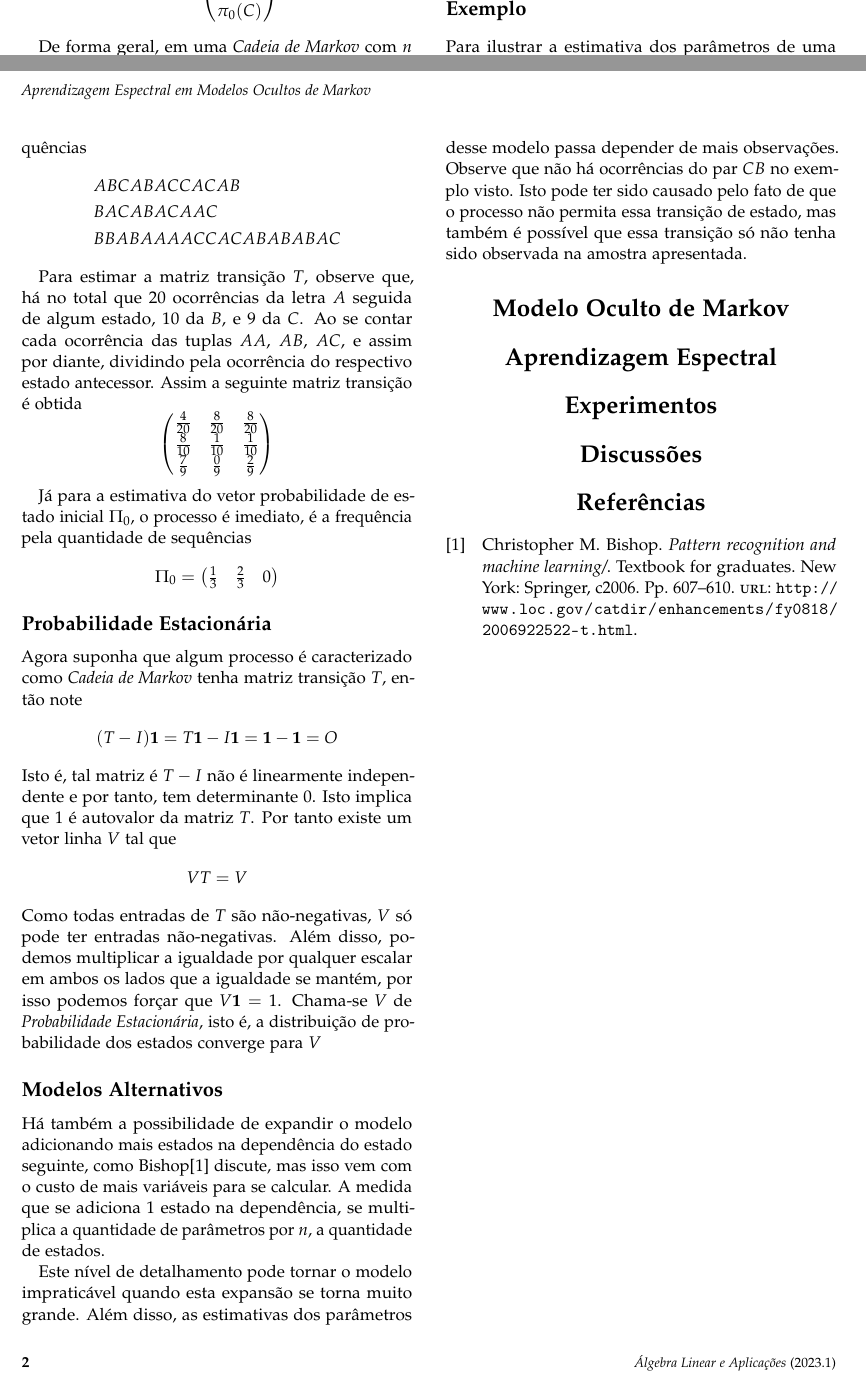
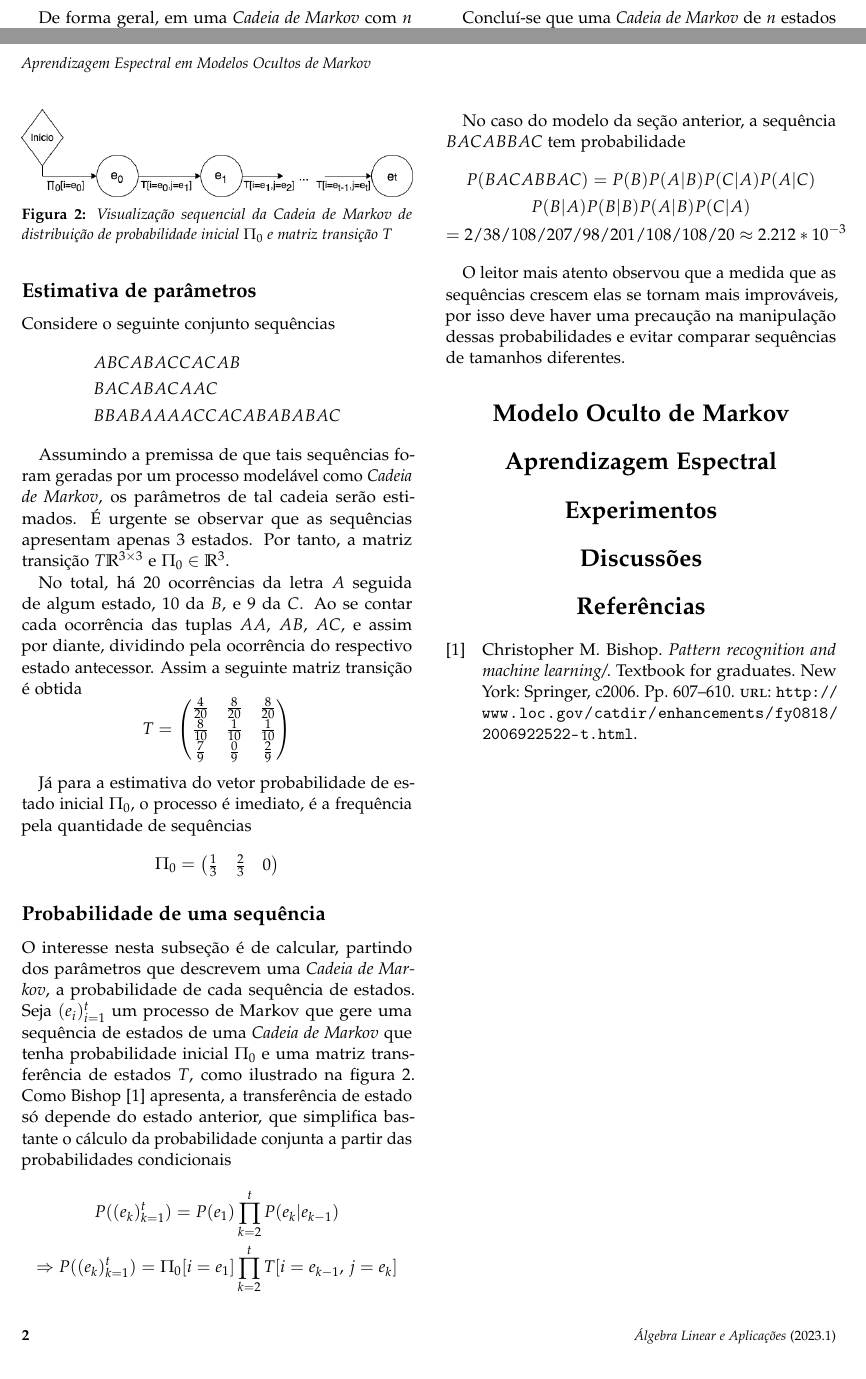
Before and after one commit to jonasrla/spectral-hmm, a LaTeX document (report/artigo.tex, which reads report/sections/2-cadeia-de-markov.tex): two parts of pages 1 and 2 of 2, joined at a grey line, cut at the place of the change. Compiled offline with pdfLaTeX.

Commit message:
1 Revisao da cadeia de markov

```diff
--- a/report/sections/2-cadeia-de-markov.tex
+++ b/report/sections/2-cadeia-de-markov.tex
@@ -44,18 +44,20 @@ Concluí-se que uma \textit{Cadeia de Markov} de $n$ estados é definida por $n^
 	\label{fig:auto_rep}
 \end{figure}
 
-\subsection{Exemplo} \label{sub:exemplo}
+\subsection{Estimativa de parâmetros} \label{sub:exemplo}
 
-Para ilustrar a estimativa dos parâmetros de uma \textit{Cadeia de Markov}, considere o seguinte conjunto sequências
+Considere o seguinte conjunto sequências
 \begin{align*}
 	&ABCABACCACAB         \\
 	&BACABACAAC           \\
 	&BBABAAAACCACABABABAC
 \end{align*}
 
-Para estimar a matriz transição $T$, observe que, há no total que $20$ ocorrências da letra $A$ seguida de algum estado, $10$ da $B$, e $9$ da $C$. Ao se contar cada ocorrência das tuplas $AA$, $AB$, $AC$, e assim por diante, dividindo pela ocorrência do respectivo estado antecessor. Assim a seguinte matriz transição é obtida
+Assumindo a premissa de que tais sequências foram geradas por um processo modelável como \textit{Cadeia de Markov}, os parâmetros de tal cadeia serão estimados. É urgente se observar que as sequências apresentam apenas $3$ estados. Por tanto, a matriz transição $T \mathbb{R}^{3 \times 3}$ e $\Pi_0 \in \mathbb{R}^3$.
+
+No total, há $20$ ocorrências da letra $A$ seguida de algum estado, $10$ da $B$, e $9$ da $C$. Ao se contar cada ocorrência das tuplas $AA$, $AB$, $AC$, e assim por diante, dividindo pela ocorrência do respectivo estado antecessor. Assim a seguinte matriz transição é obtida
 \[
-    \begin{pmatrix}
+    T = \begin{pmatrix}
         \frac{4}{20} & \frac{8}{20} & \frac{8}{20} \\
         \frac{8}{10} & \frac{1}{10} & \frac{1}{10} \\
         \frac{7}{9} & \frac{0}{9} & \frac{2}{9}
@@ -69,21 +71,45 @@ Já para a estimativa do vetor probabilidade de estado inicial $\Pi_0$, o proces
 	\end{pmatrix}
 \]
 
-\subsection{Probabilidade Estacionária}
+\subsection{Probabilidade de uma sequência}
 
-Agora suponha que algum processo é caracterizado como \textit{Cadeia de Markov} tenha matriz transição $T$, então note
-\[
-	(T - I)\mathbf{1} = T\mathbf{1} - I\mathbf{1} = \mathbf{1} - \mathbf{1} = O
-\]
-Isto é, tal matriz é $T - I$ não é linearmente independente e por tanto, tem determinante $0$. Isto implica que $1$ é autovalor da matriz $T$. Por tanto existe um vetor linha $V$ tal que
-\[
-	VT = V
-\]
-Como todas entradas de $T$ são não-negativas, $V$ só pode ter entradas não-negativas. Além disso, podemos multiplicar a igualdade por qualquer escalar em ambos os lados que a igualdade se mantém, por isso podemos forçar que $V\mathbf{1} = 1$. Chama-se $V$ de \textit{Probabilidade Estacionária}, isto é, a distribuição de probabilidade dos estados converge para $V$
+\begin{figure}
+	\includegraphics[width=\linewidth]{seq_markov_chain.png}
+	\caption{Visualização sequencial da \textit{Cadeia de Markov} de distribuição de probabilidade inicial $\Pi_0$ e matriz transição $T$}
+	\label{fig:seq_mc}
+\end{figure}
 
-\subsection{Modelos Alternativos}
-Há também a possibilidade de expandir o modelo adicionando mais estados na dependência do estado seguinte, como Bishop\autocite{Bishop:2006pat} discute, mas isso vem com o custo de mais variáveis para se calcular. A medida que se adiciona $1$ estado na dependência, se multiplica a quantidade de parâmetros por $n$, a quantidade de estados.
+O interesse nesta subseção é de calcular, partindo dos parâmetros que descrevem uma \textit{Cadeia de Markov}, a probabilidade de cada sequência de estados. Seja $(e_i)_{i=1}^t$ um processo de Markov que gere uma sequência de estados de uma \textit{Cadeia de Markov} que tenha probabilidade inicial $\Pi_0$ e uma matriz transferência de estados $T$, como ilustrado na figura \ref{fig:seq_mc}. Como Bishop \autocite{Bishop:2006pat} apresenta, a transferência de estado só depende do estado anterior, que simplifica bastante o cálculo da probabilidade conjunta a partir das probabilidades condicionais
+\begin{gather*}
+	P((e_k)_{k=1}^t) = P(e_1) \prod_{k=2}^t P(e_{k} \vert e_{k-1}) \\
+	\Rightarrow P((e_k)_{k=1}^t) = \Pi_0[i=e_1] \prod_{k=2}^t T[i=e_{k-1},\, j=e_{k}]
+\end{gather*}
 
-Este nível de detalhamento pode tornar o modelo impraticável quando esta expansão se torna muito grande. Além disso, as estimativas dos parâmetros desse modelo passa depender de mais observações. Observe que não há ocorrências do par $CB$ no exemplo visto. Isto pode ter sido causado pelo fato de que o processo não permita essa transição de estado, mas também é possível que essa transição só não tenha sido observada na amostra apresentada.
+No caso do modelo da seção anterior, a sequência $BACABBAC$ tem probabilidade
+\begin{gather*}
+	P(BACABBAC) = P(B) P(A|B) P(C|A) P(A|C) \\
+	P(B|A) P(B|B) P(A|B) P(C|A) \\
+	= 2/3 8/10 8/20 7/9 8/20 1/10 8/10 8/20 \approx 2.212 * 10^{-3}
+\end{gather*}
+
+O leitor mais atento observou que a medida que as sequências crescem elas se tornam mais improváveis, por isso deve haver uma precaução na manipulação dessas probabilidades e evitar comparar sequências de tamanhos diferentes.
+
+% \subsection{Probabilidade Estacionária}
+
+% Finalizaremos fazendo algumas observações sobre convergência desses processos.
+% Agora suponha que algum processo é caracterizado como \textit{Cadeia de Markov} tenha matriz transição $T$, então note
+% \[
+% 	(T - I)\mathbf{1} = T\mathbf{1} - I\mathbf{1} = \mathbf{1} - \mathbf{1} = O
+% \]
+% Isto é, tal matriz é $T - I$ não é linearmente independente e por tanto, tem determinante $0$. Isto implica que $1$ é autovalor da matriz $T$. Por tanto existe um vetor linha $V$ tal que
+% \[
+% 	VT = V
+% \]
+% Como todas entradas de $T$ são não-negativas, $V$ só pode ter entradas não-negativas. Além disso, podemos multiplicar a igualdade por qualquer escalar em ambos os lados que a igualdade se mantém, por isso podemos forçar que $V\mathbf{1} = 1$. Chama-se $V$ de \textit{Probabilidade Estacionária}, isto é, a distribuição de probabilidade dos estados converge para $V$
+
+% \subsection{Modelos com dependência}
+% Há também a possibilidade de expandir o modelo adicionando mais estados na dependência do estado seguinte, como Bishop\autocite{Bishop:2006pat} discute, mas isso vem com o custo de mais variáveis na matriz transferência para se calcular. Se $n$ é número de estados e $d$ o número de extensão de dependência, então, a quantidade de parâmetros necessários para descrever a transição é $n^d(n-1)$
+
+% Este nível de detalhamento pode tornar o modelo impraticável quando esta expansão se torna muito grande. Além disso, as estimativas dos parâmetros desse modelo passa depender de mais observações. No exemplo da seção \ref{sub:exemplo} não há ocorrências do par $CB$. Isto pode ter sido causado pelo fato de que o processo não permita essa transição de estado, mas também é possível que essa transição só não tenha sido observada na amostra apresentada.
 
 \end{document}
```
Also changed, not shown: report/Figures/seq_markov_chain.png (added), report/artigo.pdf, report/sections/2-cadeia-de-markov.tex (4 more changed lines), 1 other file.
